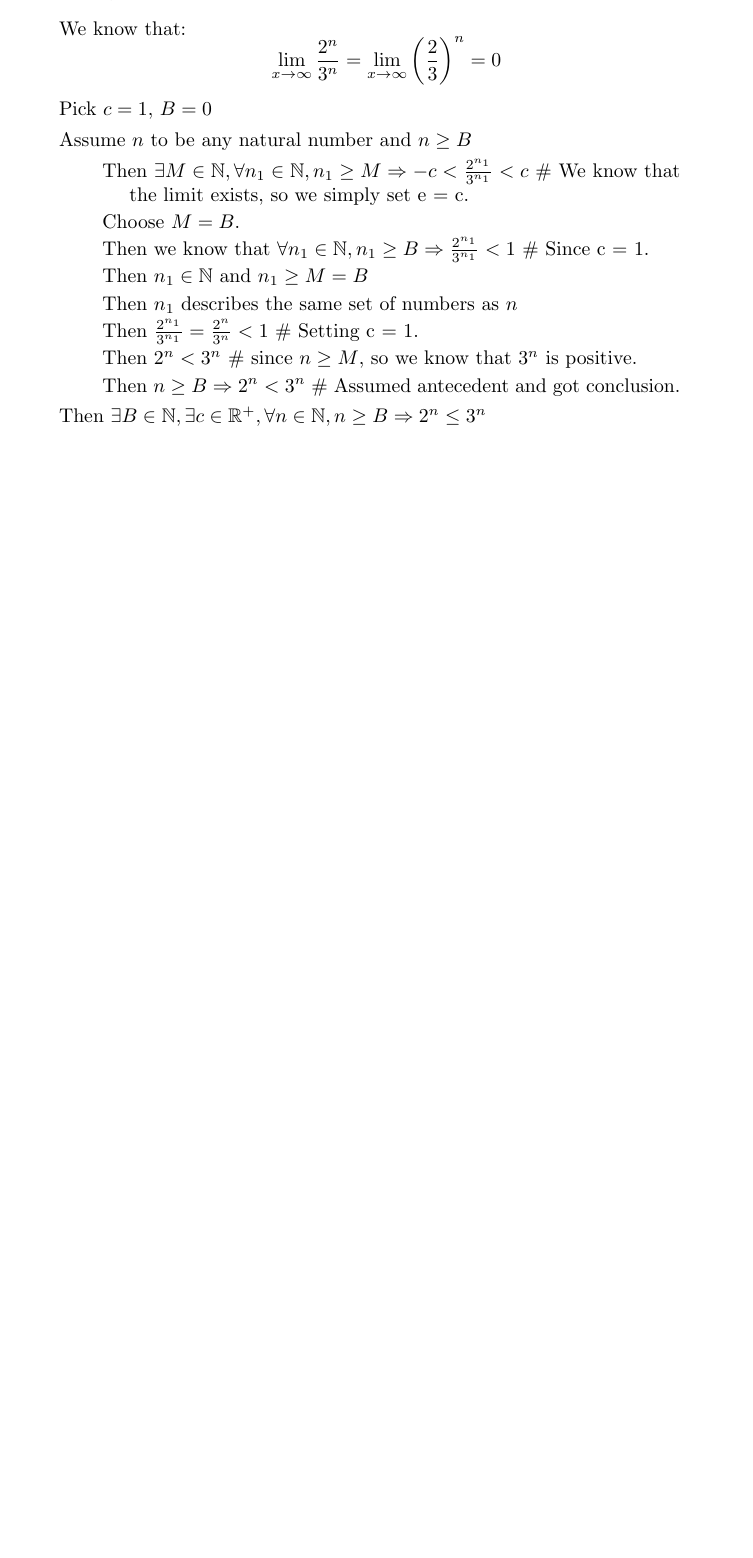
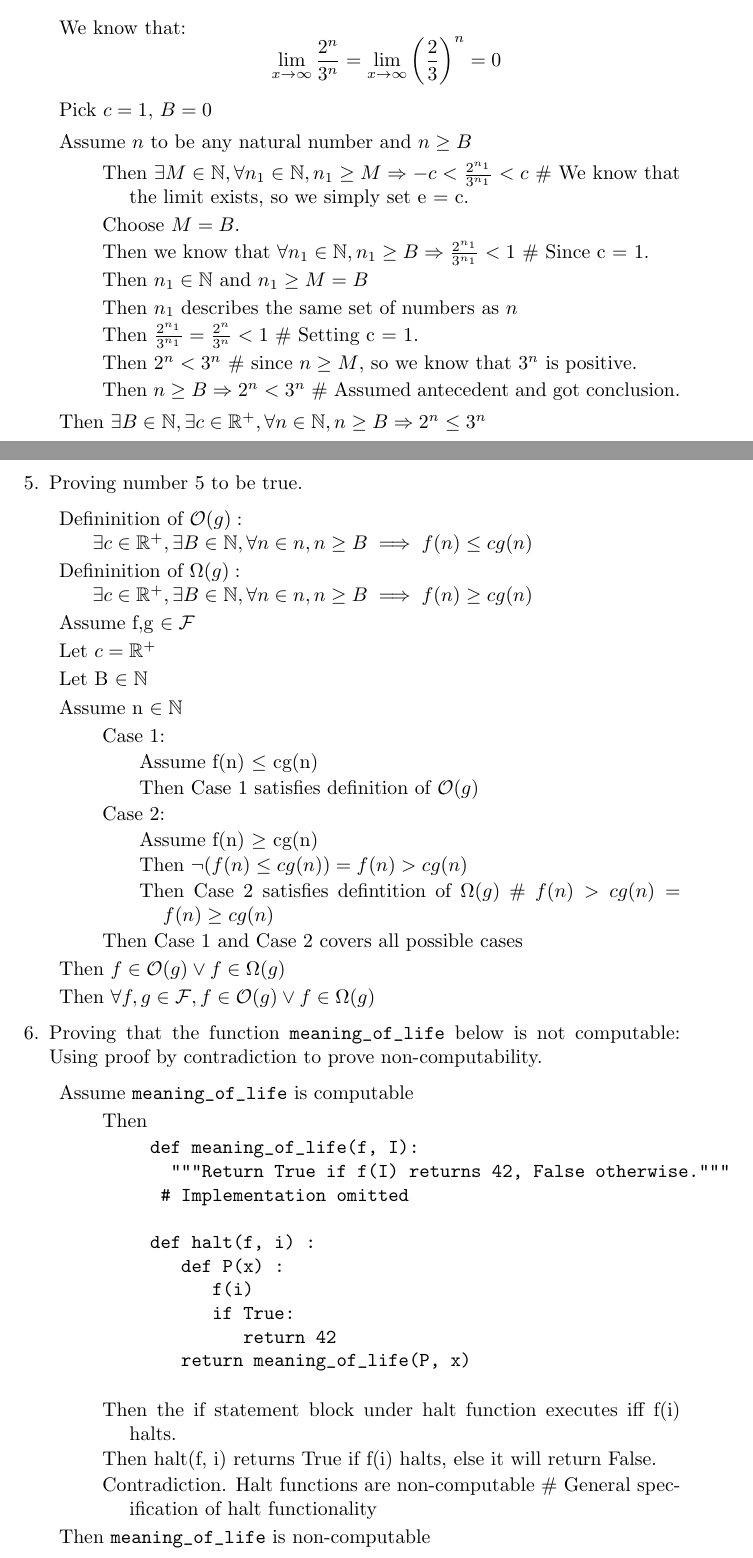
Before and after one commit to connor4312/CSC165, a LaTeX problem sheet (assignment3.tex): part of page 2 of 2 before the commit and two parts of pages 2 and 3 of 3 after it, the two joined at a grey line, cut so that both start at the same text, the shorter picture padded with empty space. Compiled offline with pdfLaTeX.

Commit message:
Update 5,6

```diff
--- a/assignment3.tex
+++ b/assignment3.tex
@@ -88,6 +88,58 @@
 	\end{description}
 	\item Then $\exists B \in \mathbb{N}, \exists c \in \mathbb{R}^+, \forall n \in \mathbb{N}, n \geq B \Rightarrow 2^n \leq 3^n$
 \end {description}
+\item Proving number 5 to be true.
+\begin{description}
+	\item Defininition of $\mathcal{O}(g):\\ \exists c \in \mathbb{R}^+, \exists B \in \mathbb{N}, \forall n \in n, n \geq B \implies f(n) \leq cg(n)$
+	\item Defininition of $\Omega(g):\\ \exists c \in \mathbb{R}^+, \exists B \in \mathbb{N}, \forall n \in n, n \geq B \implies f(n) \geq cg(n)$
+	\item Assume f,g $\in \mathcal{F}$
+	\item Let $c = \mathbb{R}^+$
+	\item Let B $\in \mathbb{N}$
+	\item Assume n $\in \mathbb {N}$
+	\begin{description}
+		\item Case 1:
+			\begin{description}
+			\item Assume f(n) $\leq$ cg(n)
+			\item Then Case 1 satisfies definition of $\mathcal{O}(g)$
+			\end{description}
+		\item Case 2:
+			\begin{description}
+			\item Assume f(n) $\geq$ cg(n)
+			\item Then $\lnot(f(n) \leq cg(n)) = f(n) > cg(n)$
+			\item Then Case 2 satisfies defintition of $\Omega(g)$  \# $ f(n) > cg(n) = f(n) \geq cg(n)$
+			\end{description}
+		\item Then Case 1 and Case 2 covers all possible cases
+	\end{description}
+	\item Then $f\in\mathcal{O}(g) \vee f\in\Omega(g)$
+	\item Then $\forall f, g\in\mathcal{F}, f\in\mathcal{O}(g) \vee f\in\Omega(g)$
+\end {description}
+
+\item Proving that the function \verb+meaning_of_life+ below is not computable:   %6
+Using proof by contradiction to prove non-computability.
+\begin{description}
+	\item Assume  \verb+meaning_of_life+ is computable
+	\begin{description}
+		\item Then
+		\begin{verbatim}
+		def meaning_of_life(f, I):
+		 	"""Return True if f(I) returns 42, False otherwise."""
+			# Implementation omitted
+
+		def halt(f, i) :
+		   def P(x) :
+		      f(i)
+		      if True:
+		         return 42
+		   return meaning_of_life(P, x)
+		\end{verbatim}
+		\item Then the if statement block under halt function executes iff f(i) halts.
+		\item Then halt(f, i) returns True if f(i) halts, else it will return False.
+		\item Contradiction. Halt functions are non-computable  \# General specification of halt functionality
+	\end{description}
+	\item Then  \verb+meaning_of_life+ is non-computable
+
+
+\end {description}
 \end{enumerate}
 
 \end{document}
```
